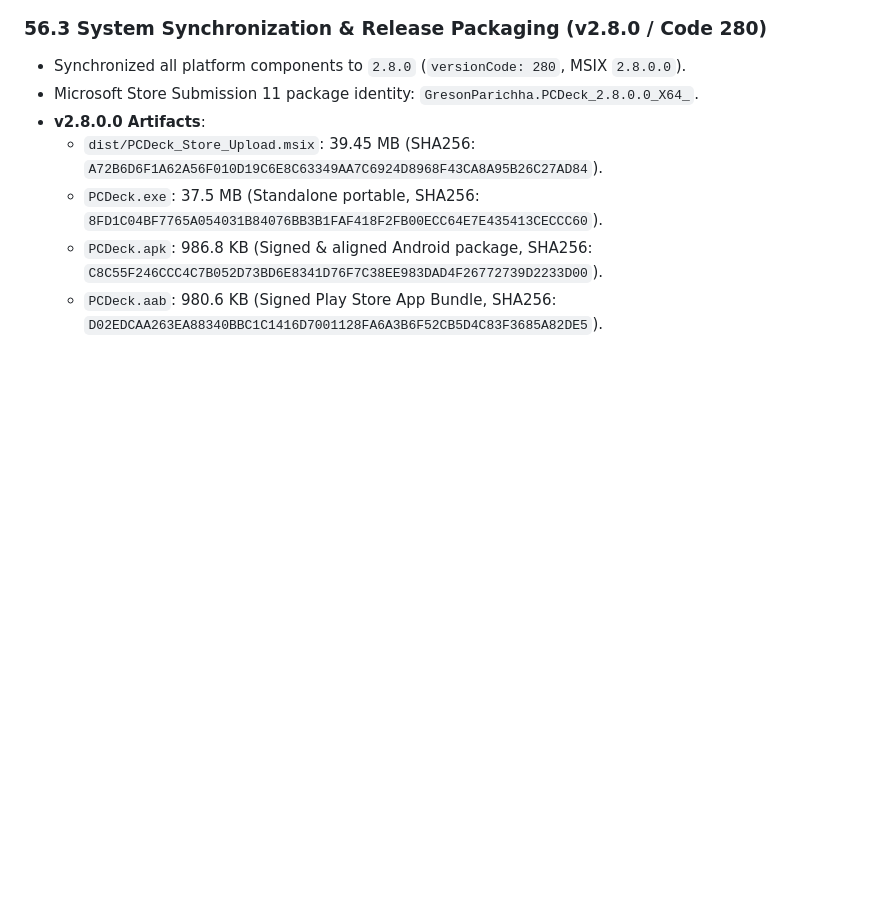
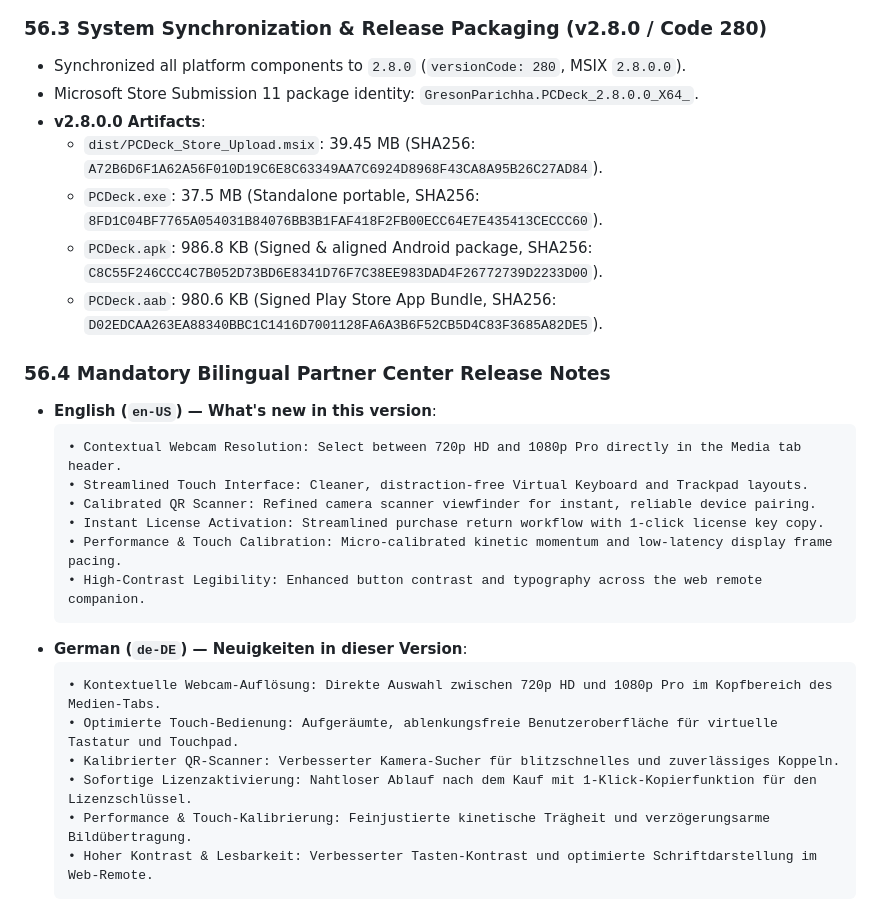
Before and after one commit to greson719/pcdeck, a Markdown page: docs/HISTORY.md, the part around the change. Rendered like a GitHub page; blank space fills up the shorter version.

Commit message:
Add bilingual English and German release notes for v2.8.0 update

````diff
--- a/docs/HISTORY.md
+++ b/docs/HISTORY.md
@@ -1527,3 +1527,23 @@ Before committing or releasing updates:
   - `PCDeck.exe`: 37.5 MB (Standalone portable, SHA256: `8FD1C04BF7765A054031B84076BB3B1FAF418F2FB00ECC64E7E435413CECCC60`).
   - `PCDeck.apk`: 986.8 KB (Signed & aligned Android package, SHA256: `C8C55F246CCC4C7B052D73BD6E8341D76F7C38EE983DAD4F26772739D2233D00`).
   - `PCDeck.aab`: 980.6 KB (Signed Play Store App Bundle, SHA256: `D02EDCAA263EA88340BBC1C1416D7001128FA6A3B6F52CB5D4C83F3685A82DE5`).
+
+### 56.4 Mandatory Bilingual Partner Center Release Notes
+- **English (`en-US`) — What's new in this version**:
+  ```text
+  • Contextual Webcam Resolution: Select between 720p HD and 1080p Pro directly in the Media tab header.
+  • Streamlined Touch Interface: Cleaner, distraction-free Virtual Keyboard and Trackpad layouts.
+  • Calibrated QR Scanner: Refined camera scanner viewfinder for instant, reliable device pairing.
+  • Instant License Activation: Streamlined purchase return workflow with 1-click license key copy.
+  • Performance & Touch Calibration: Micro-calibrated kinetic momentum and low-latency display frame pacing.
+  • High-Contrast Legibility: Enhanced button contrast and typography across the web remote companion.
+  ```
+- **German (`de-DE`) — Neuigkeiten in dieser Version**:
+  ```text
+  • Kontextuelle Webcam-Auflösung: Direkte Auswahl zwischen 720p HD und 1080p Pro im Kopfbereich des Medien-Tabs.
+  • Optimierte Touch-Bedienung: Aufgeräumte, ablenkungsfreie Benutzeroberfläche für virtuelle Tastatur und Touchpad.
+  • Kalibrierter QR-Scanner: Verbesserter Kamera-Sucher für blitzschnelles und zuverlässiges Koppeln.
+  • Sofortige Lizenzaktivierung: Nahtloser Ablauf nach dem Kauf mit 1-Klick-Kopierfunktion für den Lizenzschlüssel.
+  • Performance & Touch-Kalibrierung: Feinjustierte kinetische Trägheit und verzögerungsarme Bildübertragung.
+  • Hoher Kontrast & Lesbarkeit: Verbesserter Tasten-Kontrast und optimierte Schriftdarstellung im Web-Remote.
+  ```
````
Also changed, not shown: docs/RELEASE_NOTES_v2.8.0.md (added, +21 -0 lines).
